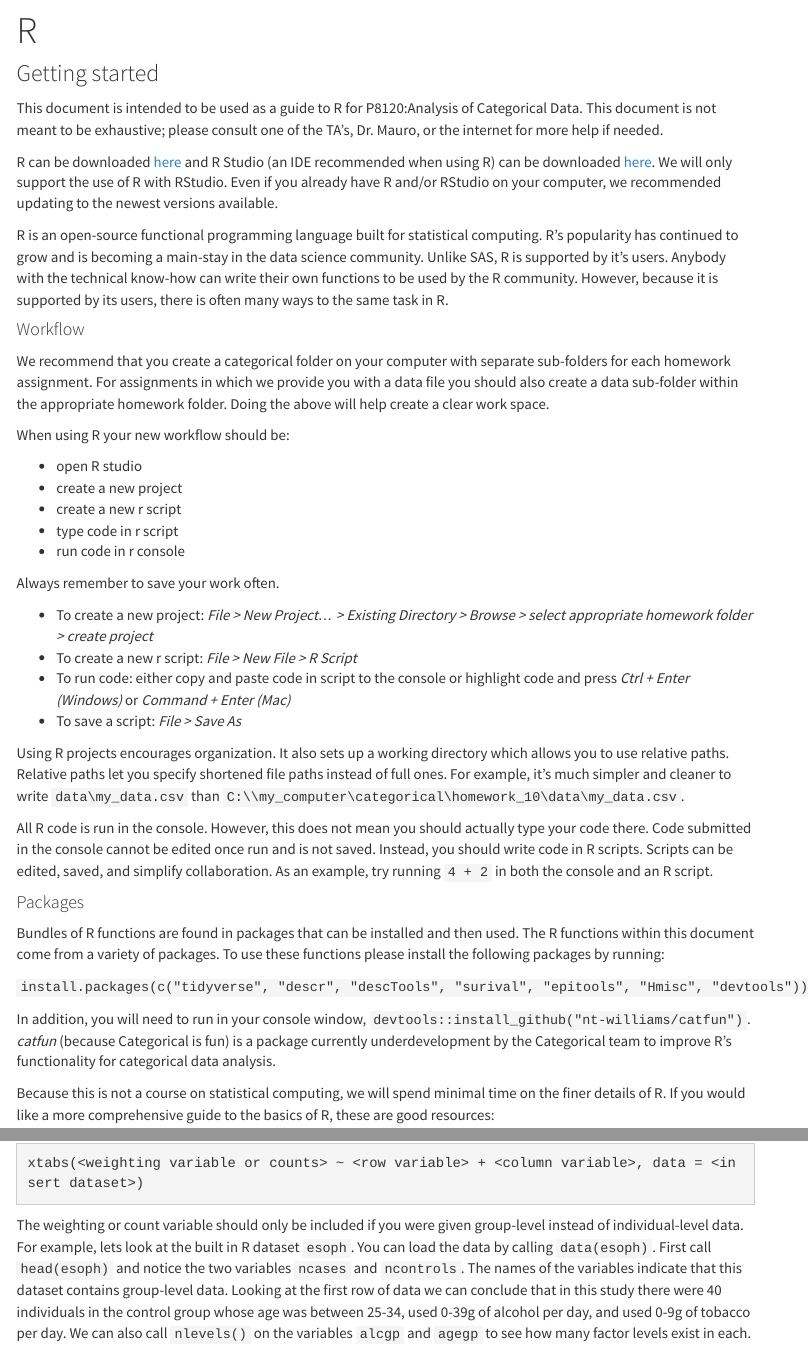
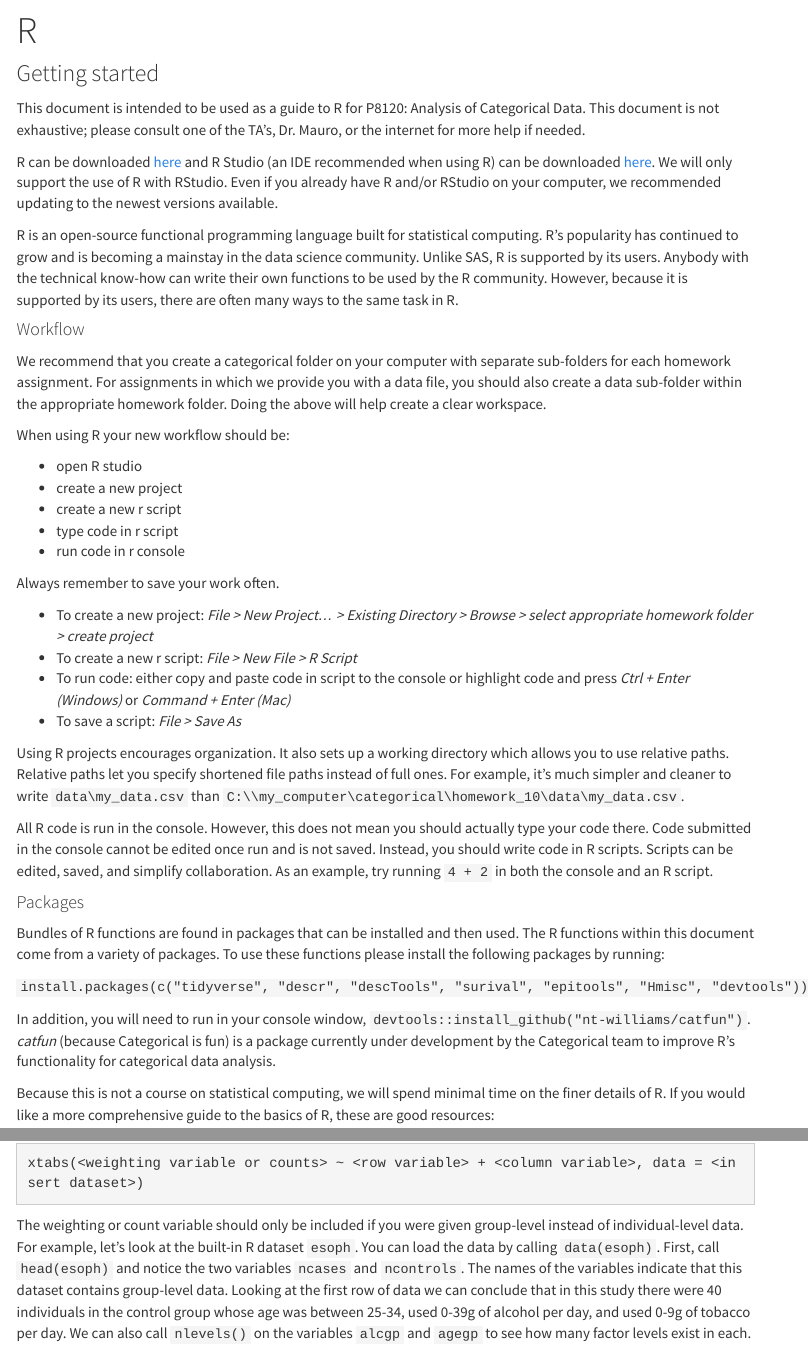
Before and after one commit to MSPH-P8120/MSPH-P8120.github.io, an R Markdown document (R.Rmd): the page in a window 1100 px wide, from 60 px down, and a second part further down, joined at a grey line. The pictures show the output file R.html that the author committed with the source, opened offline; library style sheets and scripts come from the installed R packages; menus at the side of the page are left out.

Commit message:
fixed R grammar

````diff
--- a/R.Rmd
+++ b/R.Rmd
@@ -29,15 +29,15 @@ azt <- azt %>%
 
 ### Getting started
 
-This document is intended to be used as a guide to R for P8120:Analysis of Categorical Data. This document is not meant to be exhaustive; please consult one of the TA’s, Dr. Mauro, or the internet for more help if needed.
+This document is intended to be used as a guide to R for P8120: Analysis of Categorical Data. This document is not exhaustive; please consult one of the TA’s, Dr. Mauro, or the internet for more help if needed.
 
 R can be downloaded [here](https://www.r-project.org/) and R Studio (an IDE recommended when using R) can be downloaded [here](https://www.rstudio.com/products/rstudio/download/). We will only support the use of R with RStudio. Even if you already have R and/or RStudio on your computer, we recommended updating to the newest versions available.
 
-R is an open-source functional programming language built for statistical computing. R's popularity has continued to grow and is becoming a main-stay in the data science community. Unlike SAS, R is supported by it's users. Anybody with the technical know-how can write their own functions to be used by the R community. However, because it is supported by its users, there is often many ways to the same task in R.
+R is an open-source functional programming language built for statistical computing. R's popularity has continued to grow and is becoming a mainstay in the data science community. Unlike SAS, R is supported by its users. Anybody with the technical know-how can write their own functions to be used by the R community. However, because it is supported by its users, there are often many ways to the same task in R.
 
 #### Workflow
 
-We recommend that you create a categorical folder on your computer with separate sub-folders for each homework assignment. For assignments in which we provide you with a data file you should also create a data sub-folder within the appropriate homework folder. Doing the above will help create a clear work space.
+We recommend that you create a categorical folder on your computer with separate sub-folders for each homework assignment. For assignments in which we provide you with a data file, you should also create a data sub-folder within the appropriate homework folder. Doing the above will help create a clear workspace.
 
 When using R your new workflow should be:
 
@@ -64,7 +64,7 @@ Bundles of R functions are found in packages that can be installed and then used
 
 `install.packages(c("tidyverse", "descr", "descTools", "surival", "epitools", "Hmisc", "devtools"))`
 
-In addition, you will need to run in your console window, `devtools::install_github("nt-williams/catfun")`. *catfun* (because Categorical is fun) is a package currently underdevelopment by the Categorical team to improve R's functionality for categorical data analysis.
+In addition, you will need to run in your console window, `devtools::install_github("nt-williams/catfun")`. *catfun* (because Categorical is fun) is a package currently under development by the Categorical team to improve R's functionality for categorical data analysis.
 
 Because this is not a course on statistical computing, we will spend minimal time on the finer details of R. If you would like a more comprehensive guide to the basics of R, these are good resources:
 
@@ -101,7 +101,7 @@ Making cross-tabulations in R can be done a variety of ways. One of the preferre
 xtabs(<weighting variable or counts> ~ <row variable> + <column variable>, data = <insert dataset>)
 ```
 
-The weighting or count variable should only be included if you were given group-level instead of individual-level data. For example, lets look at the built in R dataset `esoph`. You can load the data by calling `data(esoph)`. First call `head(esoph)` and notice the two variables `ncases` and `ncontrols`. The names of the variables indicate that this dataset contains group-level data. Looking at the first row of data we can conclude that in this study there were 40 individuals in the control group whose age was between 25-34, used 0-39g of alcohol per day, and used 0-9g of tobacco per day. We can also call `nlevels()` on the variables `alcgp` and `agegp` to see how many factor levels exist in each.
+The weighting or count variable should only be included if you were given group-level instead of individual-level data. For example, let's look at the built-in R dataset `esoph`. You can load the data by calling `data(esoph)`. First, call `head(esoph)` and notice the two variables `ncases` and `ncontrols`. The names of the variables indicate that this dataset contains group-level data. Looking at the first row of data we can conclude that in this study there were 40 individuals in the control group whose age was between 25-34, used 0-39g of alcohol per day, and used 0-9g of tobacco per day. We can also call `nlevels()` on the variables `alcgp` and `agegp` to see how many factor levels exist in each.
 
 ```{r}
 head(esoph)
````
Also changed, not shown: R.html, R.Rmd (4 more changed lines).
